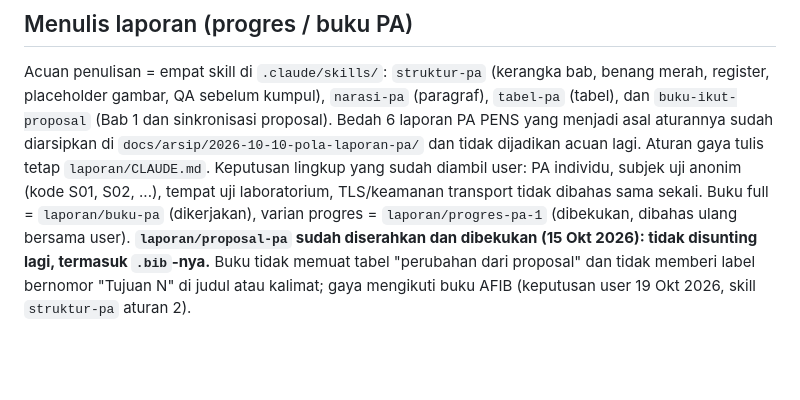
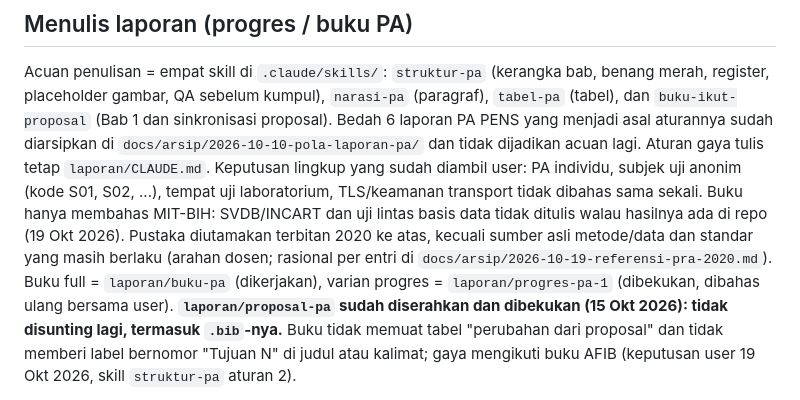
Before and after one commit to mrrizaldi/projek-akhir, a Markdown page: CLAUDE.md, the part around the change. Rendered like a GitHub page; blank space fills up the shorter version.

Commit message:
docs: catat keputusan lingkup buku (MIT-BIH saja, pustaka >=2020)
Bukti: perubahan dokumen saja; keputusan user di sesi 19 Okt 2026,
rasional di docs/arsip/2026-10-19-referensi-pra-2020.md.

Co-Authored-By: Claude Opus 5.5 <noreply@anthropic.com>

```diff
--- a/CLAUDE.md
+++ b/CLAUDE.md
@@ -254,7 +254,11 @@ aturannya sudah diarsipkan di `docs/arsip/2026-10-10-pola-laporan-pa/` dan
 tidak dijadikan acuan lagi. Aturan gaya tulis tetap `laporan/CLAUDE.md`.
 Keputusan lingkup yang sudah diambil user: PA individu, subjek uji anonim
 (kode S01, S02, ...), tempat uji laboratorium, TLS/keamanan transport tidak
-dibahas sama sekali. Buku full =
+dibahas sama sekali. Buku hanya membahas MIT-BIH: SVDB/INCART dan uji
+lintas basis data tidak ditulis walau hasilnya ada di repo (19 Okt 2026).
+Pustaka diutamakan terbitan 2020 ke atas, kecuali sumber asli metode/data
+dan standar yang masih berlaku (arahan dosen; rasional per entri di
+`docs/arsip/2026-10-19-referensi-pra-2020.md`). Buku full =
 `laporan/buku-pa` (dikerjakan), varian progres = `laporan/progres-pa-1`
 (dibekukan, dibahas ulang bersama user). **`laporan/proposal-pa` sudah
 diserahkan dan dibekukan (15 Okt 2026): tidak disunting lagi, termasuk
```
